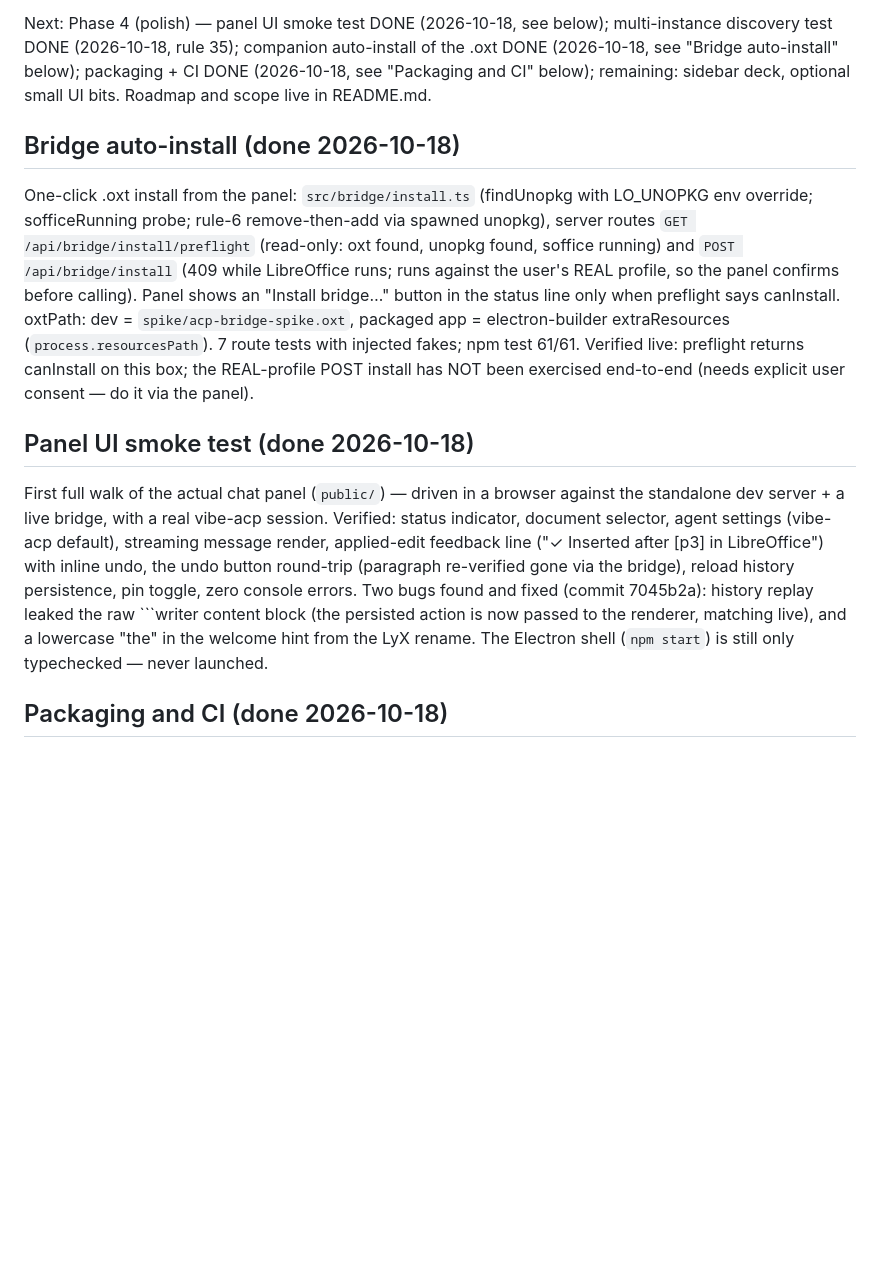
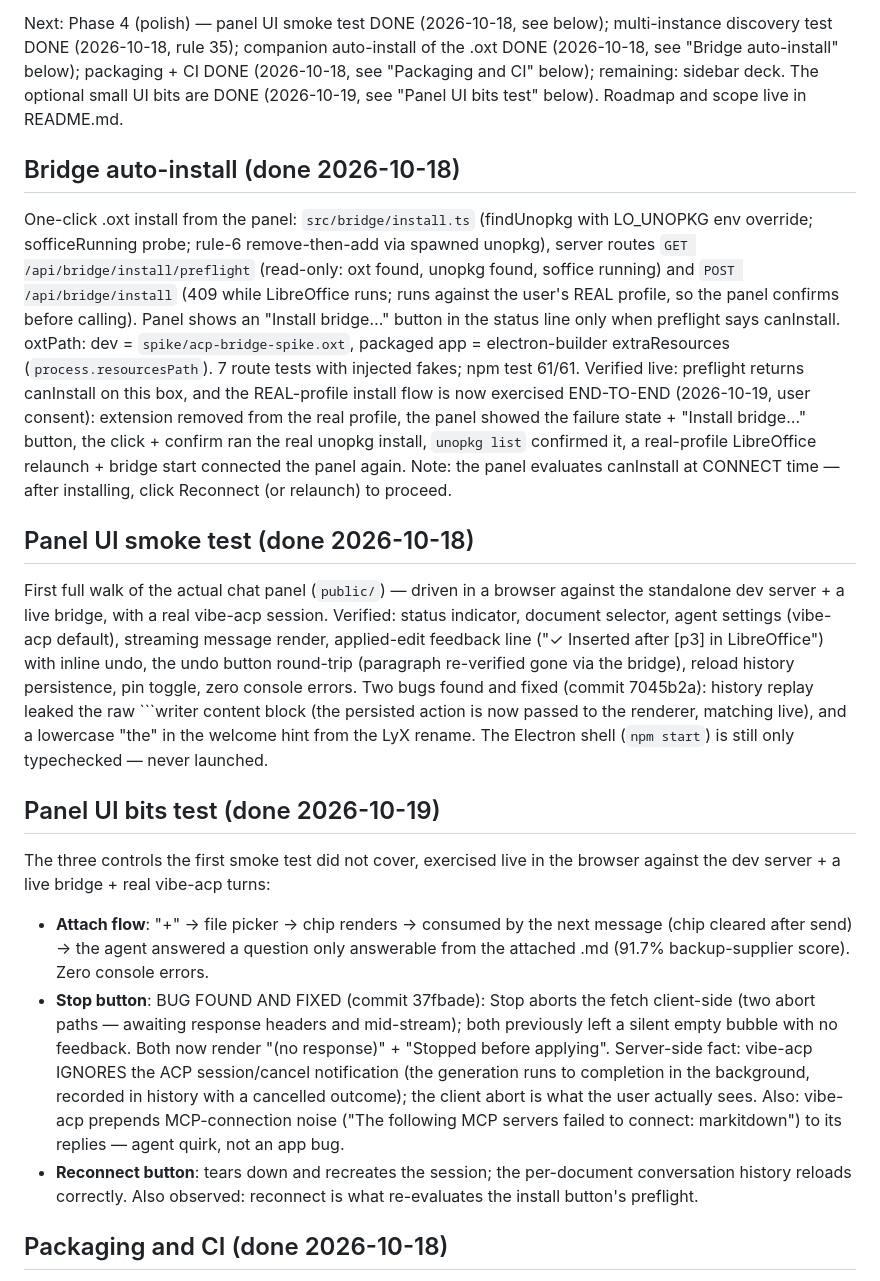
Before and after one commit to guzmandrade-dev/lyx-acp-assist, a Markdown page: apps/libreoffice/AGENTS.md, the part around the change. Rendered like a GitHub page; blank space fills up the shorter version.

Commit message:
docs: record UI bits and real-profile install tests
- Attach flow, Stop button, and Reconnect exercised live; Stop
  abort-path bug found and fixed (33e12c3)
- Real-profile one-click install verified end-to-end with user
  consent: remove -> panel install -> unopkg confirm -> relaunch
  -> bridge -> panel connected
- Recorded vibe-acp quirks: ignores session/cancel; prepends
  MCP noise to replies

```diff
--- a/apps/libreoffice/AGENTS.md
+++ b/apps/libreoffice/AGENTS.md
@@ -408,7 +408,8 @@ Next: Phase 4 (polish) — panel UI smoke test DONE (2026-10-18, see
 below); multi-instance discovery test DONE (2026-10-18, rule 35);
 companion auto-install of the .oxt DONE (2026-10-18, see "Bridge
 auto-install" below); packaging + CI DONE (2026-10-18, see "Packaging
-and CI" below); remaining: sidebar deck, optional small UI bits.
+and CI" below); remaining: sidebar deck. The optional small UI bits are
+DONE (2026-10-19, see "Panel UI bits test" below).
 Roadmap and scope live in README.md.
 
 ## Bridge auto-install (done 2026-10-18)
@@ -424,8 +425,13 @@ the status line only when preflight says canInstall. oxtPath: dev =
 `spike/acp-bridge-spike.oxt`, packaged app = electron-builder
 extraResources (`process.resourcesPath`). 7 route tests with injected
 fakes; npm test 61/61. Verified live: preflight returns canInstall
-on this box; the REAL-profile POST install has NOT been exercised
-end-to-end (needs explicit user consent — do it via the panel).
+on this box, and the REAL-profile install flow is now exercised
+END-TO-END (2026-10-19, user consent): extension removed from the real
+profile, the panel showed the failure state + "Install bridge…" button,
+the click + confirm ran the real unopkg install, `unopkg list` confirmed
+it, a real-profile LibreOffice relaunch + bridge start connected the
+panel again. Note: the panel evaluates canInstall at CONNECT time —
+after installing, click Reconnect (or relaunch) to proceed.
 
 ## Panel UI smoke test (done 2026-10-18)
 
@@ -440,6 +446,29 @@ persistence, pin toggle, zero console errors. Two bugs found and fixed
 (the persisted action is now passed to the renderer, matching live), and
 a lowercase "the" in the welcome hint from the LyX rename. The Electron
 shell (`npm start`) is still only typechecked — never launched.
+
+## Panel UI bits test (done 2026-10-19)
+
+The three controls the first smoke test did not cover, exercised live in
+the browser against the dev server + a live bridge + real vibe-acp turns:
+
+- **Attach flow**: "+" → file picker → chip renders → consumed by the next
+  message (chip cleared after send) → the agent answered a question only
+  answerable from the attached .md (91.7% backup-supplier score). Zero
+  console errors.
+- **Stop button**: BUG FOUND AND FIXED (commit 37fbade): Stop aborts the
+  fetch client-side (two abort paths — awaiting response headers and
+  mid-stream); both previously left a silent empty bubble with no
+  feedback. Both now render "(no response)" + "Stopped before applying".
+  Server-side fact: vibe-acp IGNORES the ACP session/cancel notification
+  (the generation runs to completion in the background, recorded in
+  history with a cancelled outcome); the client abort is what the user
+  actually sees. Also: vibe-acp prepends MCP-connection noise ("The
+  following MCP servers failed to connect: markitdown") to its replies —
+  agent quirk, not an app bug.
+- **Reconnect button**: tears down and recreates the session; the
+  per-document conversation history reloads correctly. Also observed:
+  reconnect is what re-evaluates the install button's preflight.
 ## Packaging and CI (done 2026-10-18)
 
 - **Icons**: `scripts/generate-icon.ps1` ported from lyx-acp-assist with a
```
